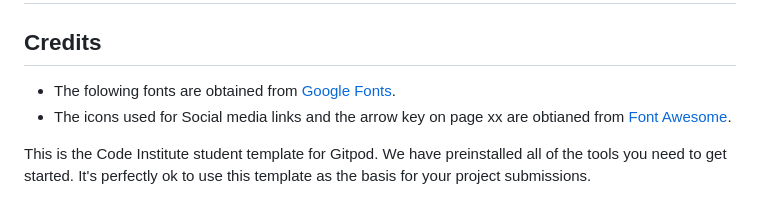
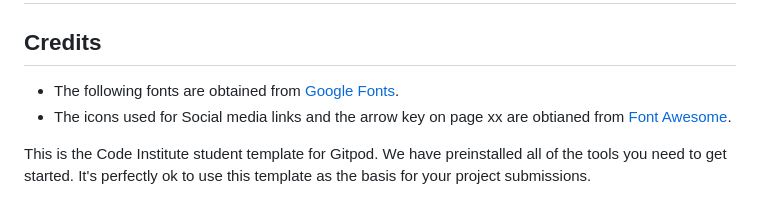
Before and after one commit to hisarciklilar/fun_fact_stats, a Markdown page: README.md, the part around the change. Rendered like a GitHub page.

```diff
--- a/README.md
+++ b/README.md
@@ -86,7 +86,7 @@ The webpage did in fact produce something very close to what I wanted. Also, I m
 
 ## Credits
 
-- The folowing fonts are obtained from [Google Fonts](https://fonts.google.com).
+- The following fonts are obtained from [Google Fonts](https://fonts.google.com).
 - The icons used for Social media links <green> and the arrow key on page xx are </green> obtianed from [Font Awesome](https://fontawesome.com/).
 
 
```
